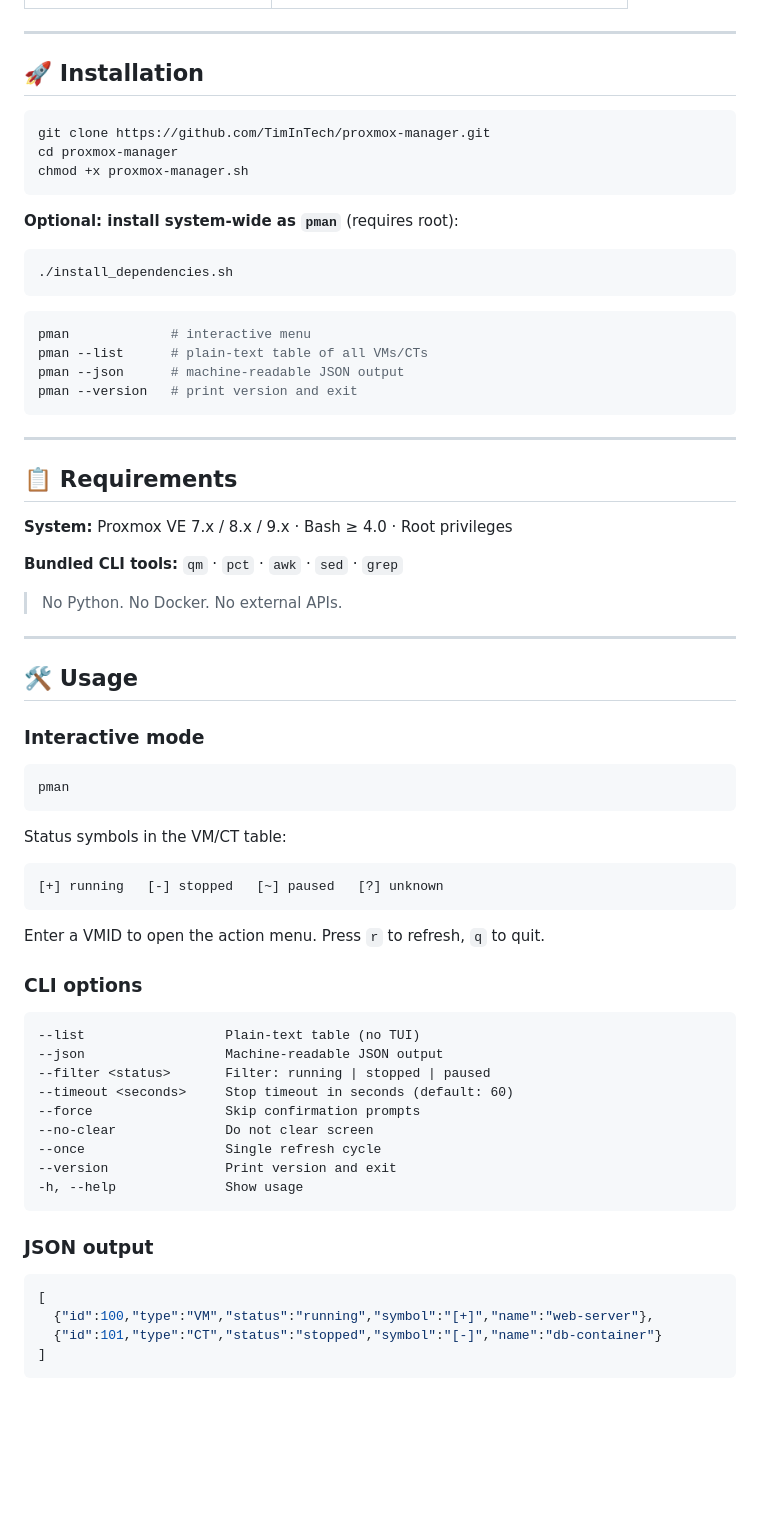
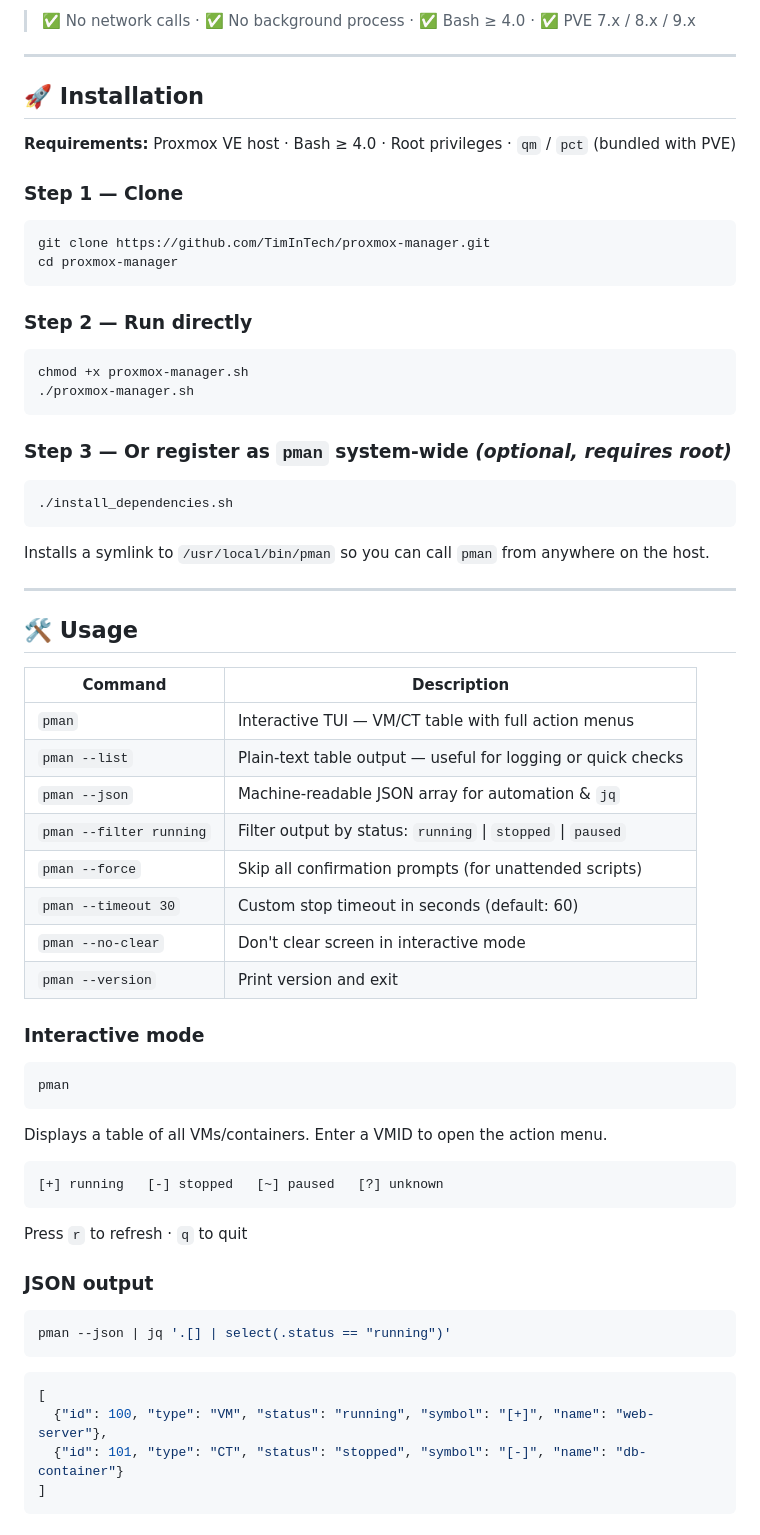
Before and after one commit to TimInTech/proxmox-manager, a Markdown page: README.md, the part around one of its changes. Drawn GitHub-style; blank space fills up the shorter version.

````diff
--- a/README.md
+++ b/README.md
@@ -60,75 +89,72 @@ Proxmox Manager wraps `qm` and `pct` into an interactive menu or scriptable CLI
+> ✅ No network calls · ✅ No background process · ✅ Bash ≥ 4.0 · ✅ PVE 7.x / 8.x / 9.x
 
 ---
 
 ## 🚀 Installation
 
+**Requirements:** Proxmox VE host · Bash ≥ 4.0 · Root privileges · `qm` / `pct` (bundled with PVE)
+
+### Step 1 — Clone
+
 ```bash
 git clone https://github.com/TimInTech/proxmox-manager.git
 cd proxmox-manager
-chmod +x proxmox-manager.sh
 ```
 
-**Optional: install system-wide as `pman`** (requires root):
+### Step 2 — Run directly
+
+```bash
+chmod +x proxmox-manager.sh
+./proxmox-manager.sh
+```
+
+### Step 3 — Or register as `pman` system-wide _(optional, requires root)_
 
 ```bash
 ./install_dependencies.sh
 ```
 
-```bash
-pman             # interactive menu
-pman --list      # plain-text table of all VMs/CTs
-pman --json      # machine-readable JSON output
-pman --version   # print version and exit
-```
-
----
-
-## 📋 Requirements
-
-**System:** Proxmox VE 7.x / 8.x / 9.x · Bash ≥ 4.0 · Root privileges
-
-**Bundled CLI tools:** `qm` · `pct` · `awk` · `sed` · `grep`
-
-> No Python. No Docker. No external APIs.
+Installs a symlink to `/usr/local/bin/pman` so you can call `pman` from anywhere on the host.
 
 ---
 
 ## 🛠️ Usage
 
+| Command | Description |
+|---|---|
+| `pman` | Interactive TUI — VM/CT table with full action menus |
+| `pman --list` | Plain-text table output — useful for logging or quick checks |
+| `pman --json` | Machine-readable JSON array for automation & `jq` |
+| `pman --filter running` | Filter output by status: `running` \| `stopped` \| `paused` |
+| `pman --force` | Skip all confirmation prompts (for unattended scripts) |
+| `pman --timeout 30` | Custom stop timeout in seconds (default: 60) |
+| `pman --no-clear` | Don't clear screen in interactive mode |
+| `pman --version` | Print version and exit |
+
 ### Interactive mode
 
-```bash
+```
 pman
 ```
 
-Status symbols in the VM/CT table:
+Displays a table of all VMs/containers. Enter a VMID to open the action menu.
 
 ```
 [+] running   [-] stopped   [~] paused   [?] unknown
 ```
 
-Enter a VMID to open the action menu. Press `r` to refresh, `q` to quit.
-
-### CLI options
-
-```text
---list                  Plain-text table (no TUI)
---json                  Machine-readable JSON output
---filter <status>       Filter: running | stopped | paused
---timeout <seconds>     Stop timeout in seconds (default: 60)
---force                 Skip confirmation prompts
---no-clear              Do not clear screen
---once                  Single refresh cycle
---version               Print version and exit
--h, --help              Show usage
-```
+Press `r` to refresh · `q` to quit
 
 ### JSON output
 
+```bash
+pman --json | jq '.[] | select(.status == "running")'
+```
+
 ```json
 [
-  {"id":100,"type":"VM","status":"running","symbol":"[+]","name":"web-server"},
-  {"id":101,"type":"CT","status":"stopped","symbol":"[-]","name":"db-container"}
+  {"id": 100, "type": "VM", "status": "running", "symbol": "[+]", "name": "web-server"},
+  {"id": 101, "type": "CT", "status": "stopped", "symbol": "[-]", "name": "db-container"}
 ]
 ```
 
````
Also changed, not shown: other parts of README.md (+92 -76 lines).
